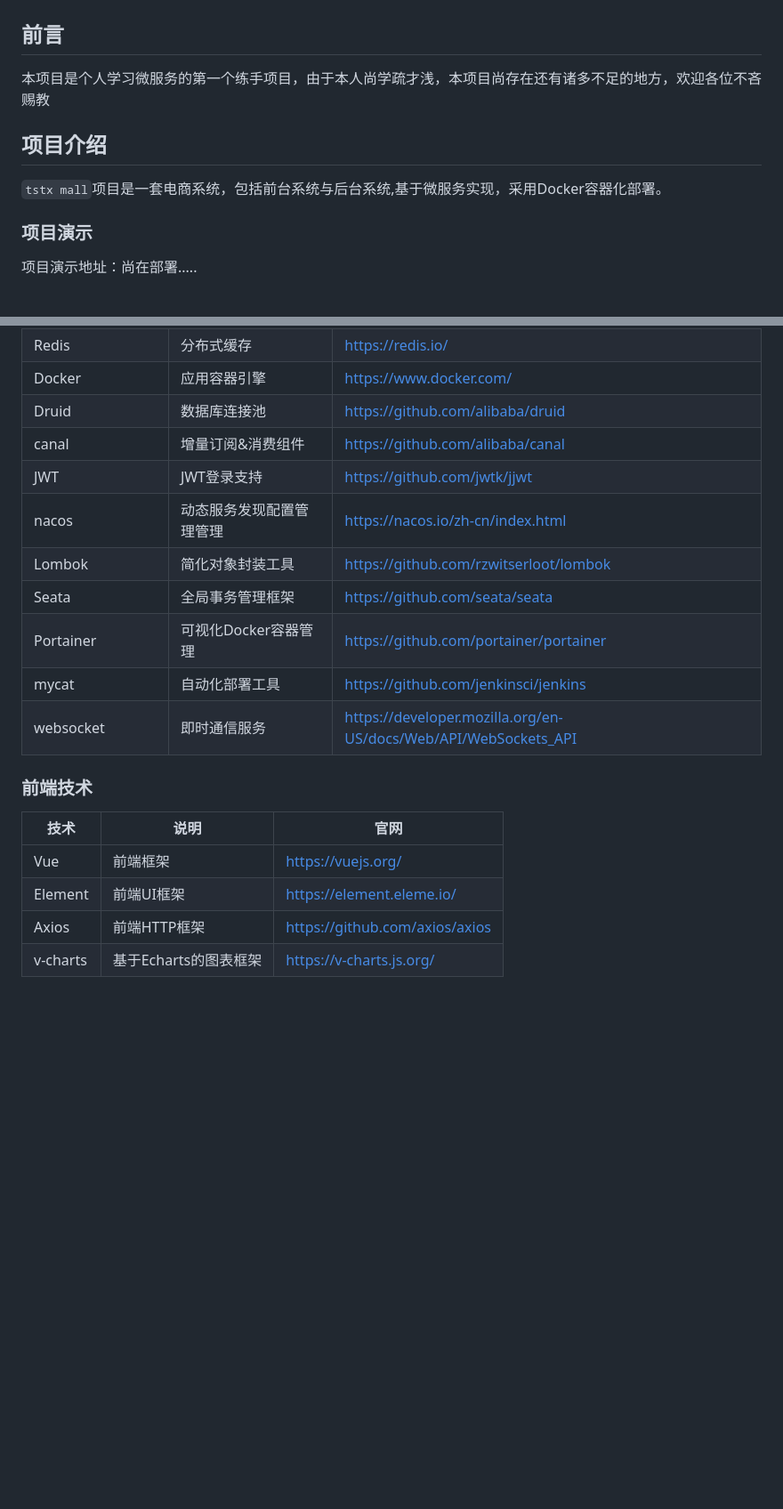
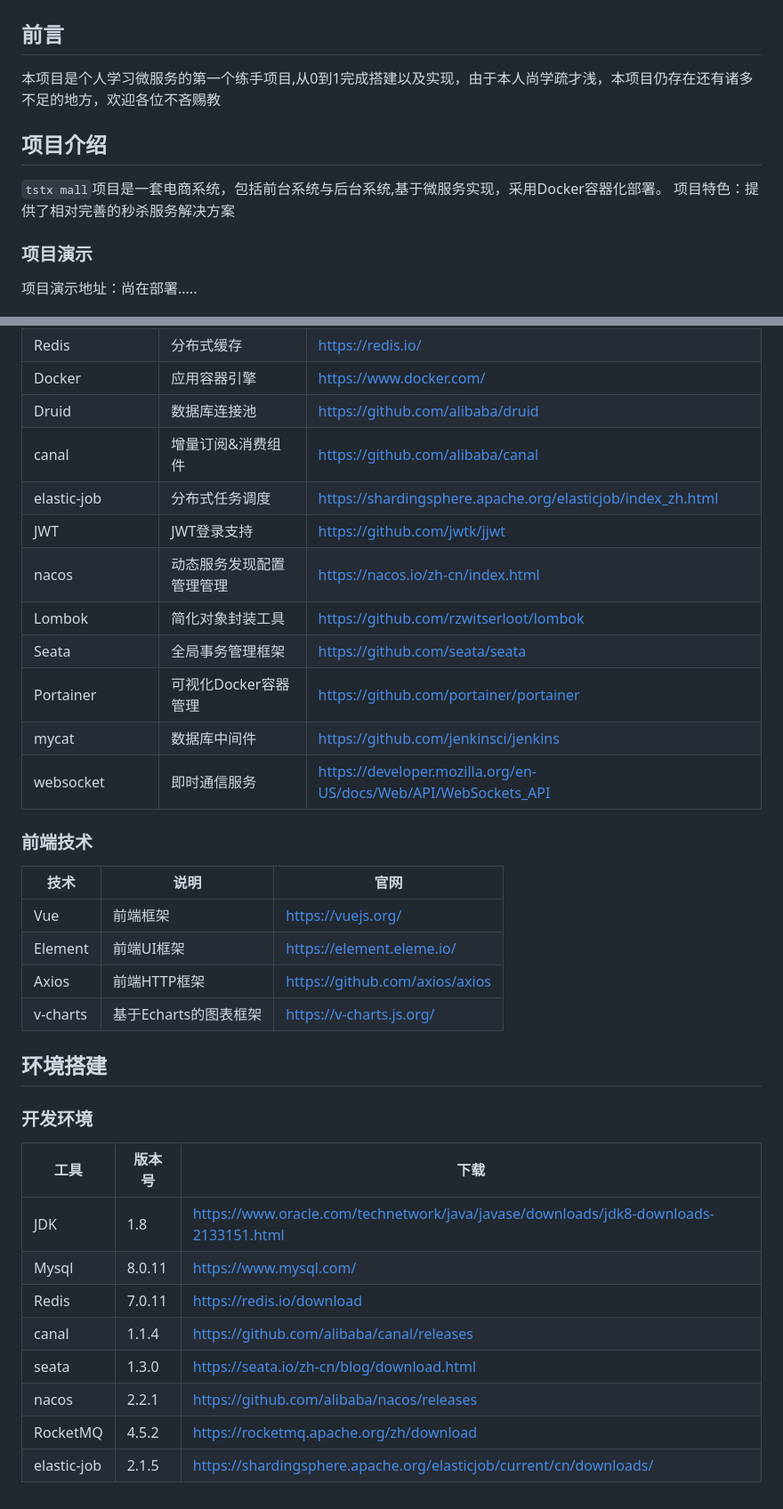
Before and after one commit to dengxijuli/ttsx, a Markdown page: README.md, 2 parts joined by grey strips. Shown at 89% size. Rendered like a GitHub page; blank space fills up the shorter version.

Commit message:
Update README.md
描述3

```diff
--- a/README.md
+++ b/README.md
@@ -2,10 +2,11 @@
 
 ## 前言
 
-本项目是个人学习微服务的第一个练手项目，由于本人尚学疏才浅，本项目尚存在还有诸多不足的地方，欢迎各位不吝赐教
+本项目是个人学习微服务的第一个练手项目,从0到1完成搭建以及实现，由于本人尚学疏才浅，本项目仍存在还有诸多不足的地方，欢迎各位不吝赐教
 
 ## 项目介绍
 `tstx mall`项目是一套电商系统，包括前台系统与后台系统,基于微服务实现，采用Docker容器化部署。
+项目特色：提供了相对完善的秒杀服务解决方案
 
 ### 项目演示
 项目演示地址：尚在部署.....
@@ -48,12 +49,13 @@ ttsx
 | Docker                 | 应用容器引擎         | https://www.docker.com/                              |
 | Druid                  | 数据库连接池         | https://github.com/alibaba/druid                     |
 | canal                  | 增量订阅&消费组件    | https://github.com/alibaba/canal                     |
+| elastic-job                  | 分布式任务调度    | https://shardingsphere.apache.org/elasticjob/index_zh.html                     |
 | JWT                    | JWT登录支持          | https://github.com/jwtk/jjwt                         |
 | nacos                  | 动态服务发现配置管理管理             | https://nacos.io/zh-cn/index.html    |
 | Lombok                 | 简化对象封装工具     | https://github.com/rzwitserloot/lombok               |
 | Seata                  | 全局事务管理框架     | https://github.com/seata/seata                       |
 | Portainer              | 可视化Docker容器管理 | https://github.com/portainer/portainer               |
-| mycat                  | 自动化部署工具       | https://github.com/jenkinsci/jenkins                 |
+| mycat                  | 数据库中间件       | https://github.com/jenkinsci/jenkins                 |
 | websocket              | 即时通信服务         | https://developer.mozilla.org/en-US/docs/Web/API/WebSockets_API                             |
 
 ### 前端技术
@@ -64,3 +66,19 @@ ttsx
 | Element    | 前端UI框架            | https://element.eleme.io/      |
 | Axios      | 前端HTTP框架          | https://github.com/axios/axios |
 | v-charts   | 基于Echarts的图表框架 | https://v-charts.js.org/       |
+
+
+## 环境搭建
+
+### 开发环境
+
+| 工具          | 版本号 | 下载                                                         |
+| ------------- | ------ | ------------------------------------------------------------ |
+| JDK           | 1.8    | https://www.oracle.com/technetwork/java/javase/downloads/jdk8-downloads-2133151.html |
+| Mysql         | 8.0.11    | https://www.mysql.com/                                       |
+| Redis         | 7.0.11    | https://redis.io/download                                    |
+| canal | 1.1.4 |https://github.com/alibaba/canal/releases            |
+| seata        | 1.3.0 | https://seata.io/zh-cn/blog/download.html                  |
+| nacos      | 2.2.1 | https://github.com/alibaba/nacos/releases                |
+| RocketMQ      |4.5.2 |https://rocketmq.apache.org/zh/download                  |
+| elastic-job                  | 2.1.5    | https://shardingsphere.apache.org/elasticjob/current/cn/downloads/                  |
```
